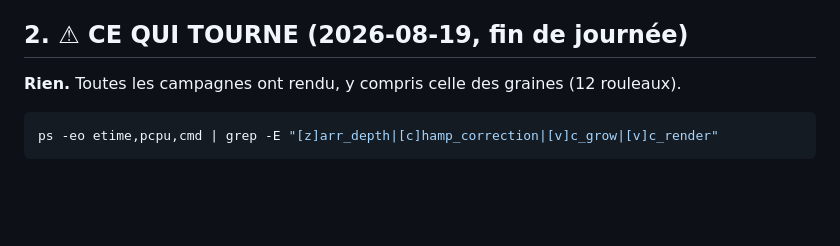
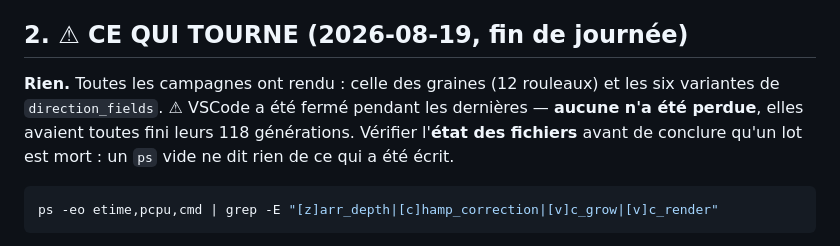
Before and after one commit to MasterLaplace/LplVesuvius, a Markdown page: HANDOFF.md, the part around the change. Rendered like a GitHub page; blank space fills up the shorter version.

Commit message:
docs(passation): rien ne tourne, et rien n'a ete perdu a la fermeture

````diff
--- a/HANDOFF.md
+++ b/HANDOFF.md
@@ -21,7 +21,11 @@ davantage **ne sert pas** l'objectif.
 
 ## 2. ⚠ CE QUI TOURNE (2026-08-19, fin de journée)
 
-**Rien.** Toutes les campagnes ont rendu, y compris celle des graines (12 rouleaux).
+**Rien.** Toutes les campagnes ont rendu : celle des graines (12 rouleaux) et les six
+variantes de `direction_fields`. ⚠ VSCode a été fermé pendant les dernières — **aucune
+n'a été perdue**, elles avaient toutes fini leurs 118 générations. Vérifier l'**état des
+fichiers** avant de conclure qu'un lot est mort : un `ps` vide ne dit rien de ce qui a
+été écrit.
 
 ```bash
 ps -eo etime,pcpu,cmd | grep -E "[z]arr_depth|[c]hamp_correction|[v]c_grow|[v]c_render"
````
